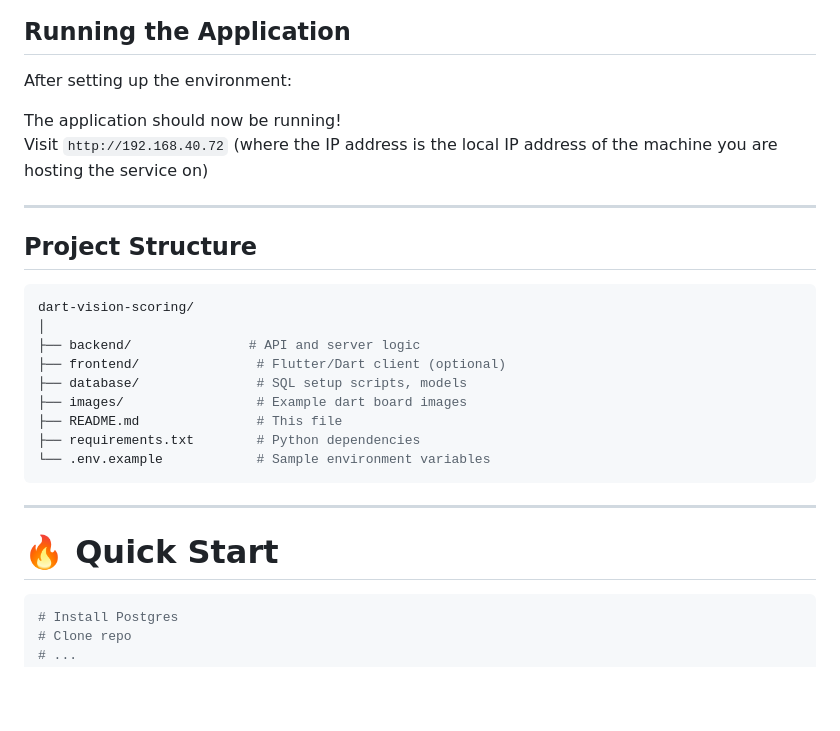
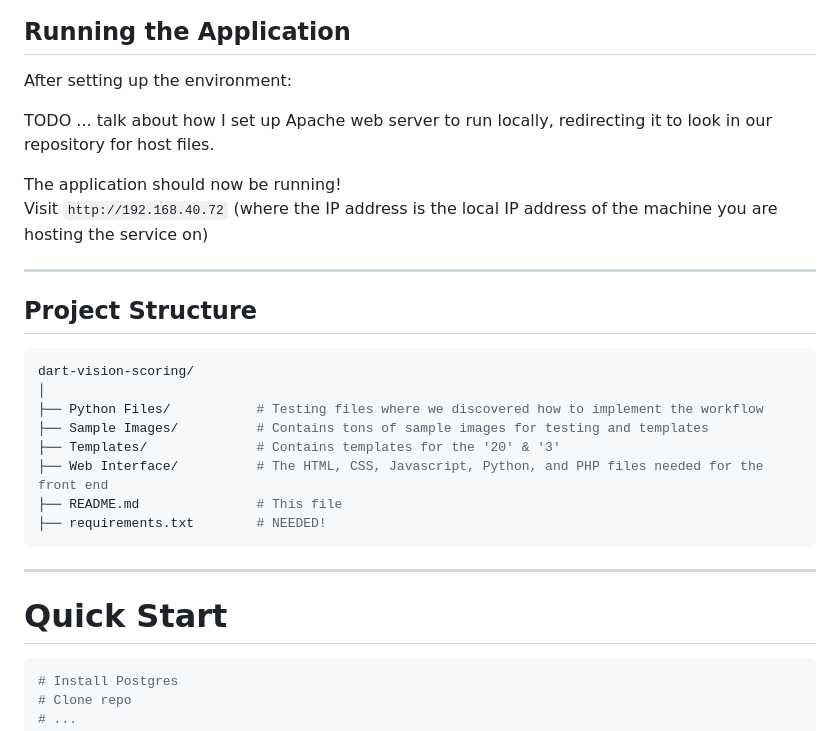
Before and after one commit to reedwrogers/Dart-Vision, a Markdown page: README.md, the part around the change. Drawn GitHub-style; blank space fills up the shorter version.

````diff
--- a/README.md
+++ b/README.md
@@ -168,7 +168,7 @@ flutter pub get
 
 After setting up the environment:
 
-
+TODO ... talk about how I set up Apache web server to run locally, redirecting it to look in our repository for host files.
 
 The application should now be running!
 Visit `http://192.168.40.72` (where the IP address is the local IP address of the machine you are hosting the service on)
@@ -180,18 +180,16 @@ Visit `http://192.168.40.72` (where the IP address is the local IP address of th
 ```bash
 dart-vision-scoring/
 │
-├── backend/               # API and server logic
-├── frontend/               # Flutter/Dart client (optional)
-├── database/               # SQL setup scripts, models
-├── images/                 # Example dart board images
+├── Python Files/           # Testing files where we discovered how to implement the workflow
+├── Sample Images/          # Contains tons of sample images for testing and templates
+├── Templates/              # Contains templates for the '20' & '3'
+├── Web Interface/          # The HTML, CSS, Javascript, Python, and PHP files needed for the front end
 ├── README.md               # This file
-├── requirements.txt        # Python dependencies
-└── .env.example            # Sample environment variables
+├── requirements.txt        # NEEDED!
 ```
-
 ---
 
-# 🔥 Quick Start
+# Quick Start
 
 ```bash
 # Install Postgres
````
